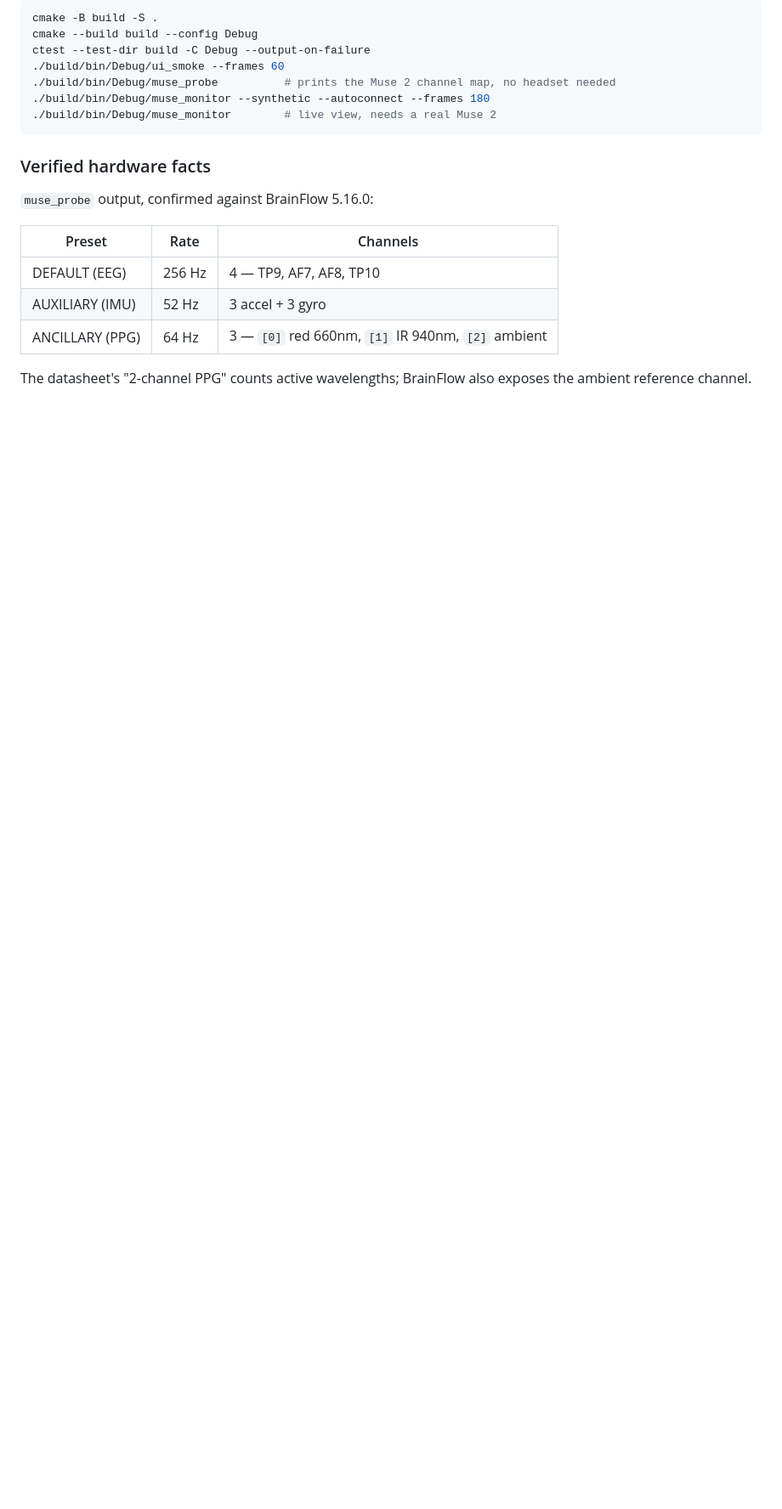
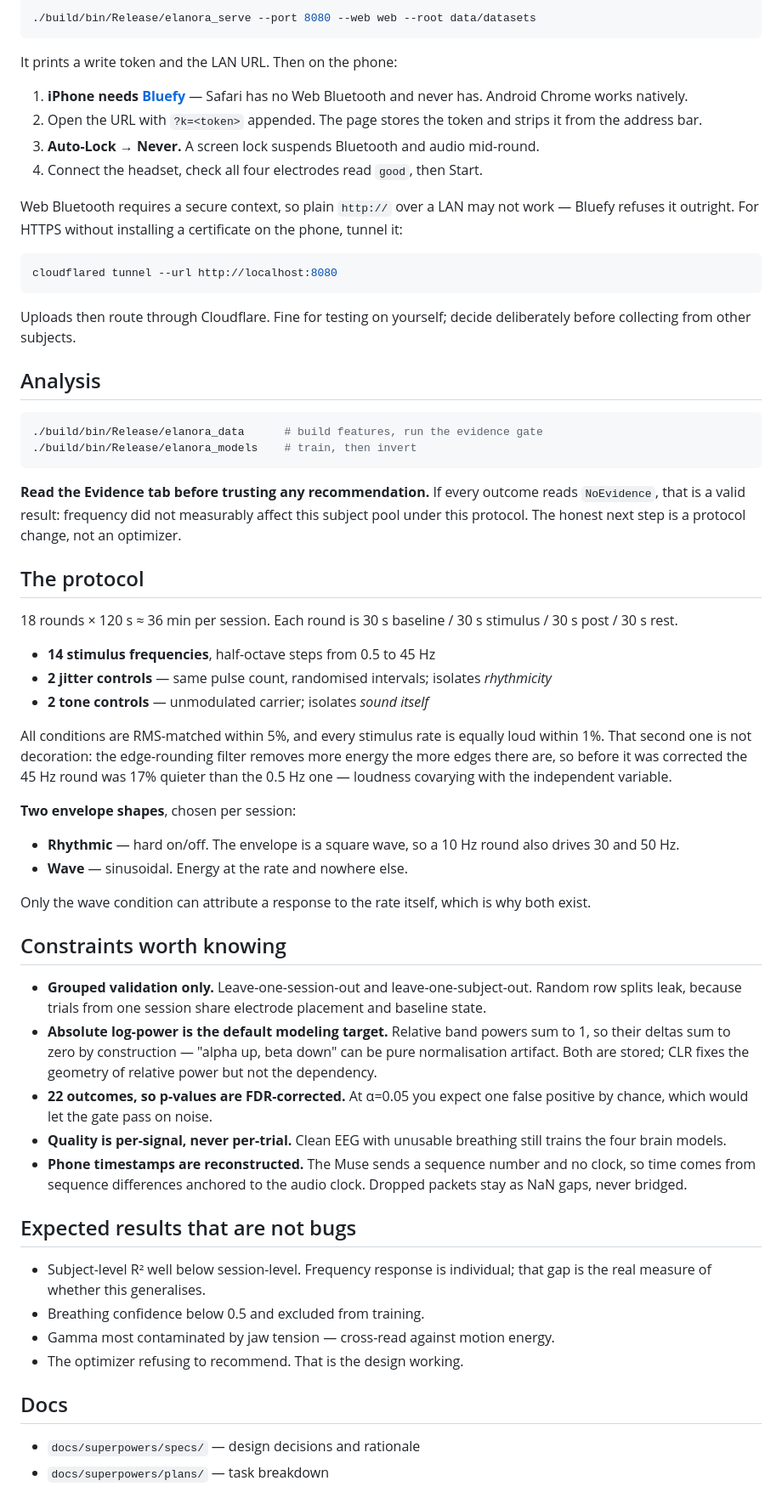
Before and after one commit to TheRealLuro/ELANORA, a Markdown page: README.md, the part around one of its changes. Shown at 85% size. Drawn GitHub-style; blank space fills up the shorter version.

````diff
--- a/README.md
+++ b/README.md
@@ -77,23 +55,91 @@ Verified toolchain: MSVC 19.44 (VS 2022 BuildTools), CMake 4.x, Windows SDK
 
 ```bash
-cmake -B build -S .
-cmake --build build --config Debug
-ctest --test-dir build -C Debug --output-on-failure
-./build/bin/Debug/ui_smoke --frames 60
-./build/bin/Debug/muse_probe          # prints the Muse 2 channel map, no headset needed
-./build/bin/Debug/muse_monitor --synthetic --autoconnect --frames 180
-./build/bin/Debug/muse_monitor        # live view, needs a real Muse 2
+./build/bin/Release/elanora_serve --port 8080 --web web --root data/datasets
 ```
 
-### Verified hardware facts
+It prints a write token and the LAN URL. Then on the phone:
 
-`muse_probe` output, confirmed against BrainFlow 5.16.0:
+1. **iPhone needs [Bluefy](https://apps.apple.com/app/bluefy-web-ble-browser/id1492822055)** —
+   Safari has no Web Bluetooth and never has. Android Chrome works natively.
+2. Open the URL with `?k=<token>` appended. The page stores the token and
+   strips it from the address bar.
+3. **Auto-Lock → Never.** A screen lock suspends Bluetooth and audio mid-round.
+4. Connect the headset, check all four electrodes read `good`, then Start.
 
-| Preset | Rate | Channels |
-|---|---|---|
-| DEFAULT (EEG) | 256 Hz | 4 — TP9, AF7, AF8, TP10 |
-| AUXILIARY (IMU) | 52 Hz | 3 accel + 3 gyro |
-| ANCILLARY (PPG) | 64 Hz | 3 — `[0]` red 660nm, `[1]` IR 940nm, `[2]` ambient |
+Web Bluetooth requires a secure context, so plain `http://` over a LAN may not
+work — Bluefy refuses it outright. For HTTPS without installing a certificate
+on the phone, tunnel it:
 
-The datasheet's "2-channel PPG" counts active wavelengths; BrainFlow also
-exposes the ambient reference channel.
+```bash
+cloudflared tunnel --url http://localhost:8080
+```
+
+Uploads then route through Cloudflare. Fine for testing on yourself; decide
+deliberately before collecting from other subjects.
+
+## Analysis
+
+```bash
+./build/bin/Release/elanora_data      # build features, run the evidence gate
+./build/bin/Release/elanora_models    # train, then invert
+```
+
+**Read the Evidence tab before trusting any recommendation.** If every outcome
+reads `NoEvidence`, that is a valid result: frequency did not measurably affect
+this subject pool under this protocol. The honest next step is a protocol
+change, not an optimizer.
+
+## The protocol
+
+18 rounds × 120 s ≈ 36 min per session. Each round is 30 s baseline / 30 s
+stimulus / 30 s post / 30 s rest.
+
+- **14 stimulus frequencies**, half-octave steps from 0.5 to 45 Hz
+- **2 jitter controls** — same pulse count, randomised intervals; isolates
+  *rhythmicity*
+- **2 tone controls** — unmodulated carrier; isolates *sound itself*
+
+All conditions are RMS-matched within 5%, and every stimulus rate is equally
+loud within 1%. That second one is not decoration: the edge-rounding filter
+removes more energy the more edges there are, so before it was corrected the
+45 Hz round was 17% quieter than the 0.5 Hz one — loudness covarying with the
+independent variable.
+
+**Two envelope shapes**, chosen per session:
+
+- **Rhythmic** — hard on/off. The envelope is a square wave, so a 10 Hz round
+  also drives 30 and 50 Hz.
+- **Wave** — sinusoidal. Energy at the rate and nowhere else.
+
+Only the wave condition can attribute a response to the rate itself, which is
+why both exist.
+
+## Constraints worth knowing
+
+- **Grouped validation only.** Leave-one-session-out and leave-one-subject-out.
+  Random row splits leak, because trials from one session share electrode
+  placement and baseline state.
+- **Absolute log-power is the default modeling target.** Relative band powers
+  sum to 1, so their deltas sum to zero by construction — "alpha up, beta down"
+  can be pure normalisation artifact. Both are stored; CLR fixes the geometry
+  of relative power but not the dependency.
+- **22 outcomes, so p-values are FDR-corrected.** At α=0.05 you expect one
+  false positive by chance, which would let the gate pass on noise.
+- **Quality is per-signal, never per-trial.** Clean EEG with unusable breathing
+  still trains the four brain models.
+- **Phone timestamps are reconstructed.** The Muse sends a sequence number and
+  no clock, so time comes from sequence differences anchored to the audio
+  clock. Dropped packets stay as NaN gaps, never bridged.
+
+## Expected results that are not bugs
+
+- Subject-level R² well below session-level. Frequency response is individual;
+  that gap is the real measure of whether this generalises.
+- Breathing confidence below 0.5 and excluded from training.
+- Gamma most contaminated by jaw tension — cross-read against motion energy.
+- The optimizer refusing to recommend. That is the design working.
+
+## Docs
+
+- `docs/superpowers/specs/` — design decisions and rationale
+- `docs/superpowers/plans/` — task breakdown
````
Also changed, not shown: other parts of README.md (+38 -60 lines).
